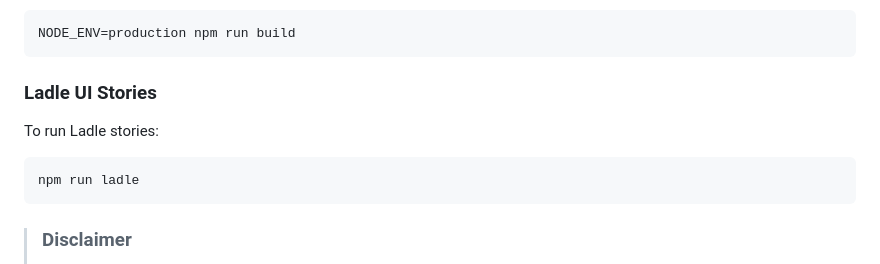
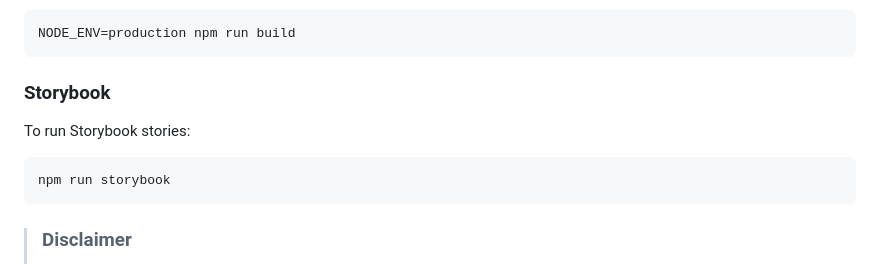
Before and after one commit to blockfence-io/extension, a Markdown page: README.md, the part around the change. GitHub-like rendering.

````diff
--- a/README.md
+++ b/README.md
@@ -52,12 +52,12 @@ In order to build a production version:
 NODE_ENV=production npm run build
 ```
 
-### Ladle UI Stories
+### Storybook
 
-To run Ladle stories:
+To run Storybook stories:
 
 ```
-npm run ladle
+npm run storybook
 ```
 
 > ### Disclaimer
````
